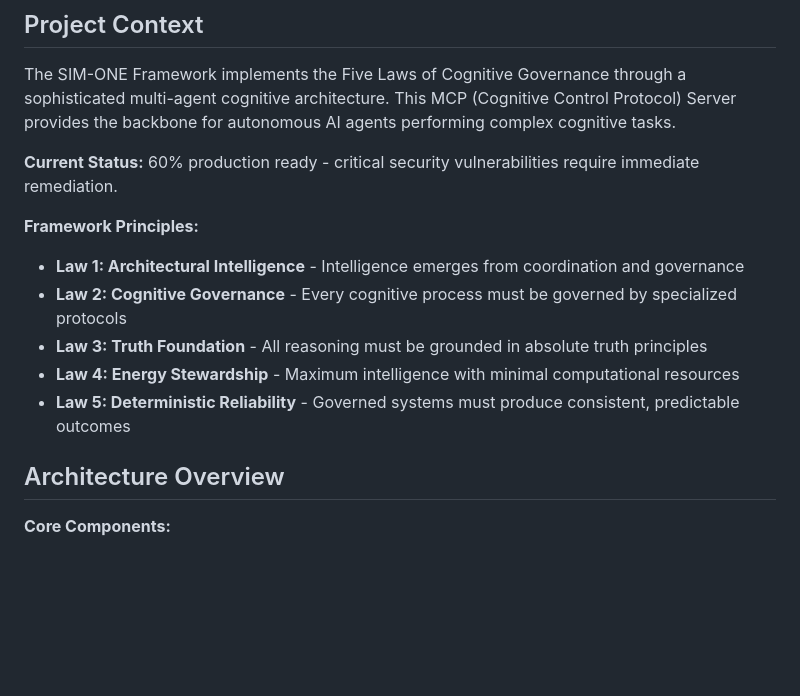
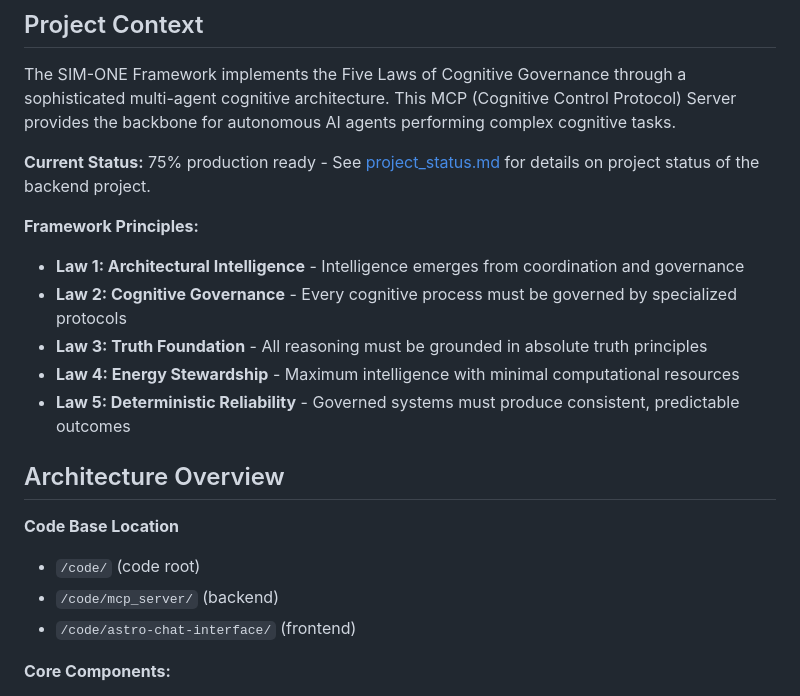
Before and after one commit to dansasser/SIM-ONE, a Markdown page: agents.md, the part around the change. Rendered like a GitHub page; blank space fills up the shorter version.

Commit message:
added project status and updated agents.md

```diff
--- a/agents.md
+++ b/agents.md
@@ -4,7 +4,7 @@
 
 The SIM-ONE Framework implements the Five Laws of Cognitive Governance through a sophisticated multi-agent cognitive architecture. This MCP (Cognitive Control Protocol) Server provides the backbone for autonomous AI agents performing complex cognitive tasks.
 
-**Current Status:** 60% production ready - critical security vulnerabilities require immediate remediation.
+**Current Status:** 75% production ready - See [project_status.md](/code/mcp_server/project_status.md) for details on project status of the backend project.
 
 **Framework Principles:**
 - **Law 1: Architectural Intelligence** - Intelligence emerges from coordination and governance
@@ -14,6 +14,11 @@ The SIM-ONE Framework implements the Five Laws of Cognitive Governance through a
 - **Law 5: Deterministic Reliability** - Governed systems must produce consistent, predictable outcomes
 
 ## Architecture Overview
+
+**Code Base Location**
+- `/code/` (code root)
+- `/code/mcp_server/` (backend)
+- `/code/astro-chat-interface/` (frontend)
 
 **Core Components:**
 - **FastAPI Backend** with cognitive protocol orchestration
```
Also changed, not shown: code/mcp_server/project_status.md (added, +207 -0 lines).
